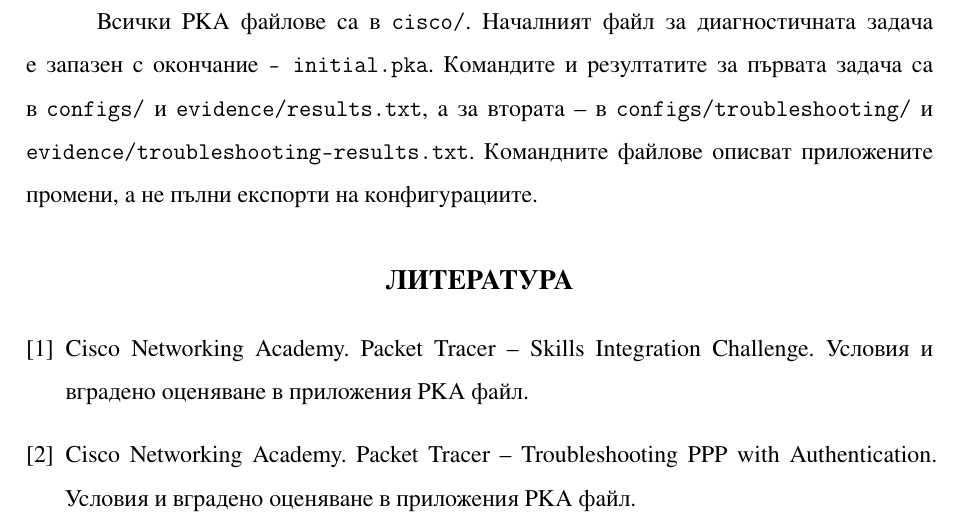
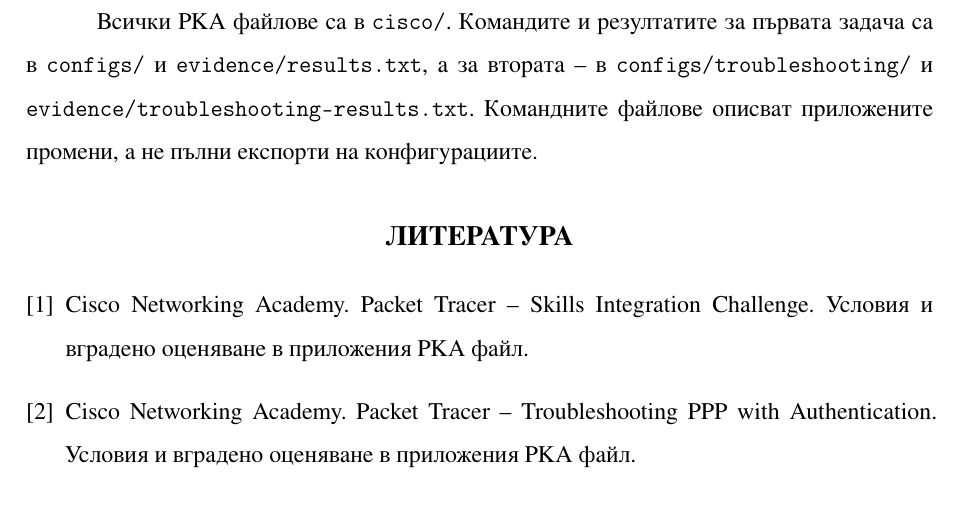
Before and after one commit to Alex-Tsvetanov/cisco-packet-tracer-labs, a LaTeX problem sheet (Exercise 1/report.tex): part of page 19 of 19, cut so that both start at the same text. The pictures show the PDF file Exercise 1/report.pdf that the author committed with the source.

Commit message:
Remove optional initial PPP exercise backup

```diff
--- a/Exercise 1/report.tex
+++ b/Exercise 1/report.tex
@@ -512,7 +512,7 @@
 \section{Общи изводи и приложени файлове}
 Двете задачи от Упражнение 1 са завършени с по 100/100 точки. В първата е потвърдена IPv4 и IPv6 свързаността от PC15 и PC25 към Web. Във втората са отстранени грешките в PPP/CHAP и адресирането, обновена е OSPF обявата за маршрута по подразбиране и са изпълнени успешни ping и traceroute проверки от PC1 и PC3. Подготвителната задача за PAP и CHAP е оценена с 90/90 точки.
 
-Всички PKA файлове са в \texttt{cisco/}. Началният файл за диагностичната задача е запазен с окончание \texttt{-- initial.pka}. Командите и резултатите за първата задача са в \texttt{configs/} и \texttt{evidence/results.txt}, а за втората -- в \texttt{configs/troubleshooting/} и \texttt{evidence/troubleshooting-results.txt}. Командните файлове описват приложените промени, а не пълни експорти на конфигурациите.
+Всички PKA файлове са в \texttt{cisco/}. Командите и резултатите за първата задача са в \texttt{configs/} и \texttt{evidence/results.txt}, а за втората -- в \texttt{configs/troubleshooting/} и \texttt{evidence/troubleshooting-results.txt}. Командните файлове описват приложените промени, а не пълни експорти на конфигурациите.
 
 \Needspace{12\baselineskip}
 \begin{thebibliography}{9}
```
Also changed, not shown: Exercise 1/README.md, Exercise 1/report.pdf, 1 other file.
